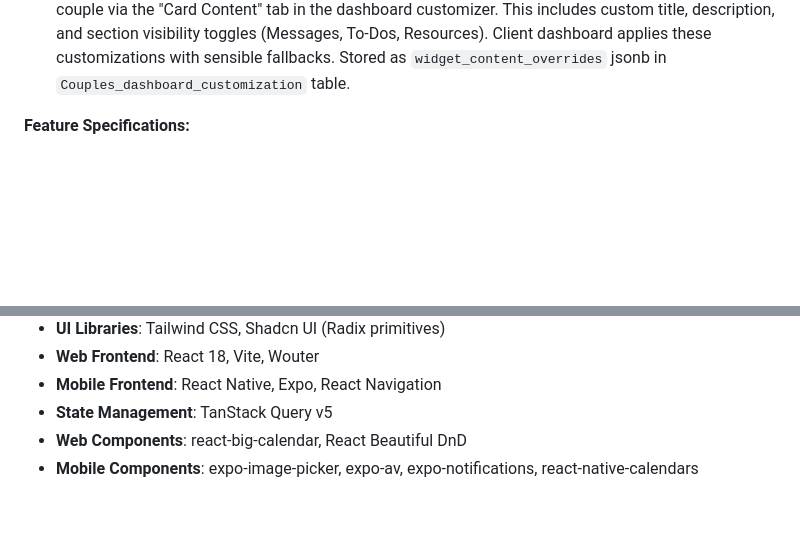
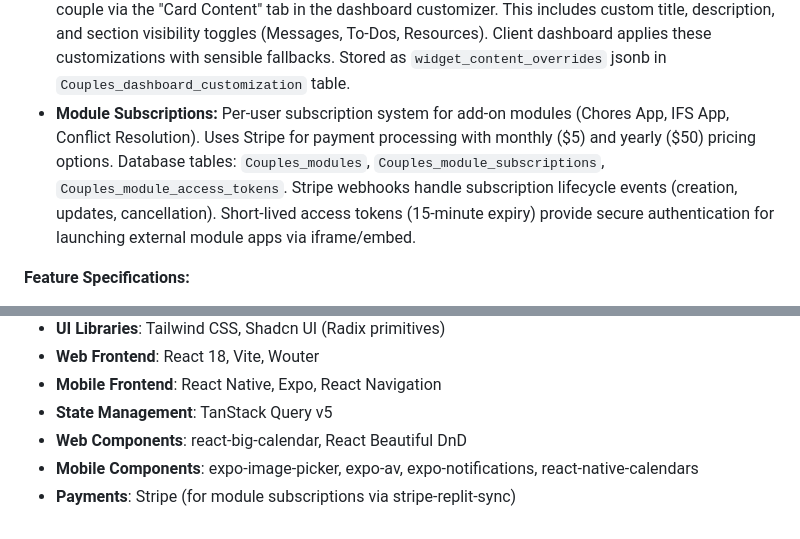
Before and after one commit to am225723/couplestherapy, a Markdown page: replit.md, 2 parts joined by grey strips. Rendered like a GitHub page; blank space fills up the shorter version.

Commit message:
Add subscription system for additional platform modules
Integrate Stripe for module subscriptions, including database schema updates for modules, subscriptions, and access tokens, along with Stripe webhook handling and short-lived access token generation.

Replit-Commit-Author: Agent
Replit-Commit-Session-Id: b1ee46d6-b2c4-404a-99e8-187f9d24a23f
Replit-Commit-Checkpoint-Type: intermediate_checkpoint
Replit-Commit-Event-Id: e574ce15-a647-458b-a468-f4b29bbf9e41
Replit-Commit-Screenshot-Url: https://storage.googleapis.com/screenshot-production-us-central1/b11585ef-04ba-4b81-a453-180d3eb6645b/b1ee46d6-b2c4-404a-99e8-187f9d24a23f/TGSIrNU
Replit-Helium-Checkpoint-Created: true

```diff
--- a/replit.md
+++ b/replit.md
@@ -48,6 +48,7 @@ The design emphasizes a warm, compassionate feel using the Inter font, generous
 -   **Therapist Thoughts System:** A dedicated section for therapists to manage to-dos, messages, and file references for clients.
 -   **Therapist Prompt Customization:** Therapists can create custom prompts and suggestions for each couple via the "Prompts" tab in the admin dashboard. These prompts appear in the "Suggested For You" section on the client dashboard, replacing AI-generated recommendations when available. Features include create/edit/delete, enable/disable toggles, and drag-to-reorder functionality.
 -   **Widget Content Customization:** Therapists can personalize the "From Your Therapist" card for each couple via the "Card Content" tab in the dashboard customizer. This includes custom title, description, and section visibility toggles (Messages, To-Dos, Resources). Client dashboard applies these customizations with sensible fallbacks. Stored as `widget_content_overrides` jsonb in `Couples_dashboard_customization` table.
+-   **Module Subscriptions:** Per-user subscription system for add-on modules (Chores App, IFS App, Conflict Resolution). Uses Stripe for payment processing with monthly ($5) and yearly ($50) pricing options. Database tables: `Couples_modules`, `Couples_module_subscriptions`, `Couples_module_access_tokens`. Stripe webhooks handle subscription lifecycle events (creation, updates, cancellation). Short-lived access tokens (15-minute expiry) provide secure authentication for launching external module apps via iframe/embed.
 
 **Feature Specifications:**
 
@@ -67,3 +68,4 @@ The design emphasizes a warm, compassionate feel using the Inter font, generous
 -   **State Management**: TanStack Query v5
 -   **Web Components**: react-big-calendar, React Beautiful DnD
 -   **Mobile Components**: expo-image-picker, expo-av, expo-notifications, react-native-calendars
+-   **Payments**: Stripe (for module subscriptions via stripe-replit-sync)
```
